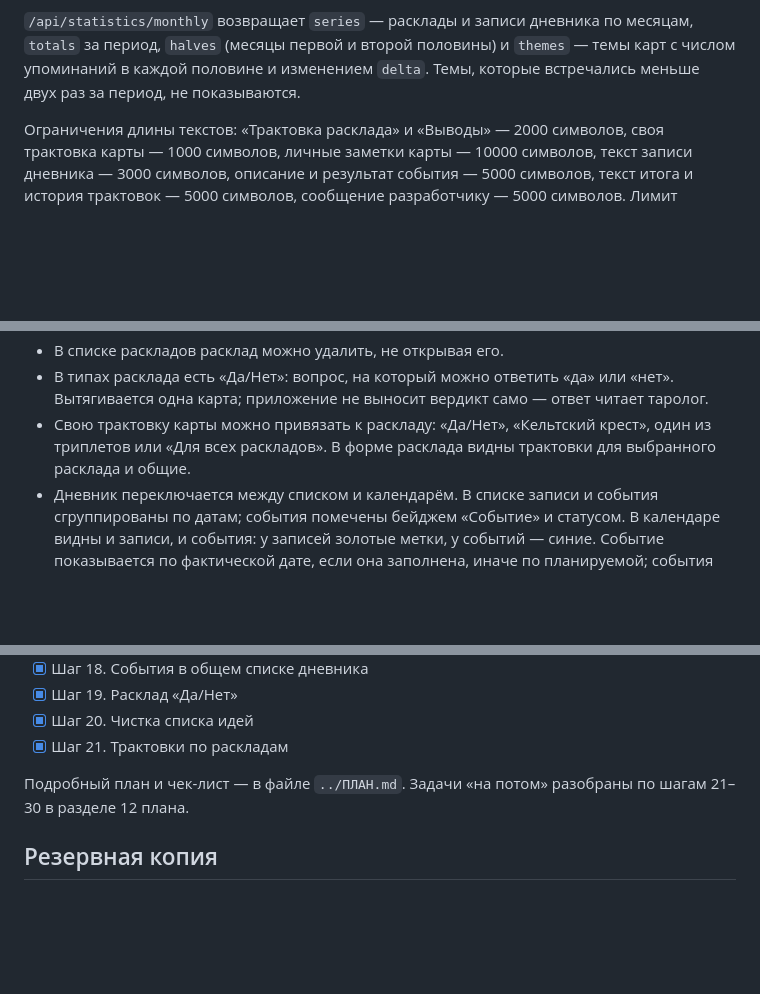
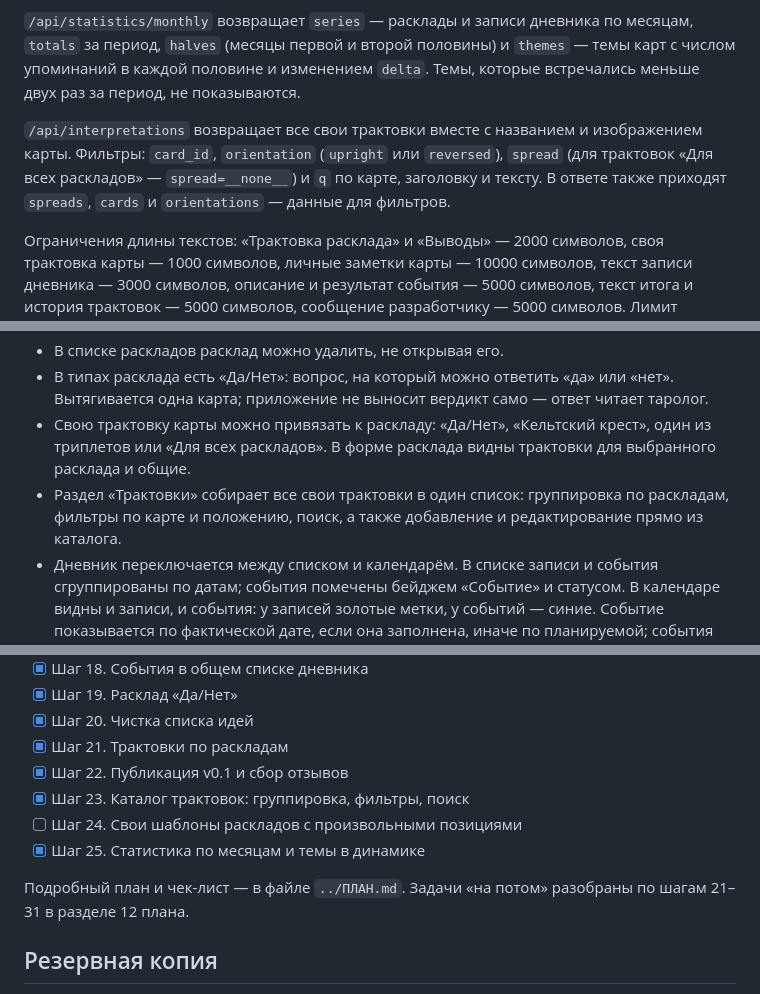
Before and after one commit to nbobrova196/tarot-crm, a Markdown page: README.md, 3 parts joined by grey strips. GitHub-like rendering; blank space fills up the shorter version.

Commit message:
Каталог трактовок: группировка, фильтры и редактирование

```diff
--- a/README.md
+++ b/README.md
@@ -181,6 +182,11 @@ tarot-crm/
 с числом упоминаний в каждой половине и изменением `delta`. Темы, которые встречались
 меньше двух раз за период, не показываются.
 
+`/api/interpretations` возвращает все свои трактовки вместе с названием и изображением
+карты. Фильтры: `card_id`, `orientation` (`upright` или `reversed`), `spread` (для
+трактовок «Для всех раскладов» — `spread=__none__`) и `q` по карте, заголовку и тексту.
+В ответе также приходят `spreads`, `cards` и `orientations` — данные для фильтров.
+
 Ограничения длины текстов: «Трактовка расклада» и «Выводы» — 2000 символов,
 своя трактовка карты — 1000 символов, личные заметки карты — 10000 символов,
 текст записи дневника — 3000 символов, описание и результат события — 5000 символов,
@@ -205,6 +211,9 @@ tarot-crm/
 - Свою трактовку карты можно привязать к раскладу: «Да/Нет», «Кельтский крест»,
   один из триплетов или «Для всех раскладов». В форме расклада видны трактовки
   для выбранного расклада и общие.
+- Раздел «Трактовки» собирает все свои трактовки в один список: группировка по
+  раскладам, фильтры по карте и положению, поиск, а также добавление и
+  редактирование прямо из каталога.
 - Дневник переключается между списком и календарём. В списке записи и события
   сгруппированы по датам; события помечены бейджем «Событие» и статусом.
   В календаре видны и записи, и события:
@@ -307,9 +316,13 @@ node scripts/fetch-images.js --force  # скачает все заново
 - [x] Шаг 19. Расклад «Да/Нет»
 - [x] Шаг 20. Чистка списка идей
 - [x] Шаг 21. Трактовки по раскладам
+- [x] Шаг 22. Публикация v0.1 и сбор отзывов
+- [x] Шаг 23. Каталог трактовок: группировка, фильтры, поиск
+- [ ] Шаг 24. Свои шаблоны раскладов с произвольными позициями
+- [x] Шаг 25. Статистика по месяцам и темы в динамике
 
 Подробный план и чек-лист — в файле `../ПЛАН.md`. Задачи «на потом» разобраны
-по шагам 21–30 в разделе 12 плана.
+по шагам 21–31 в разделе 12 плана.
 
 ## Резервная копия
 
```
Also changed, not shown: other parts of README.md (+1 -0 lines), РУКОВОДСТВО.md (+22 -0 lines), docs/screenshots/interpretations.png (added), 5 other files.
